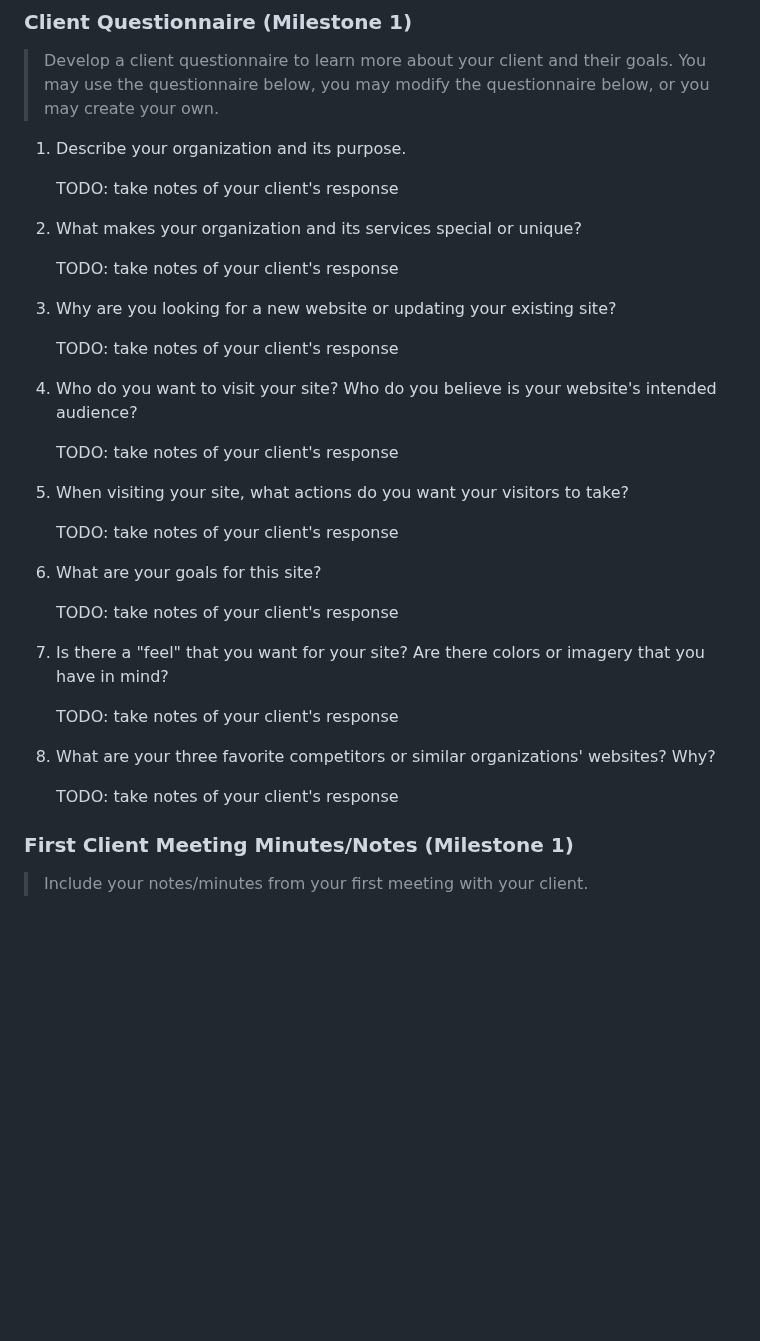
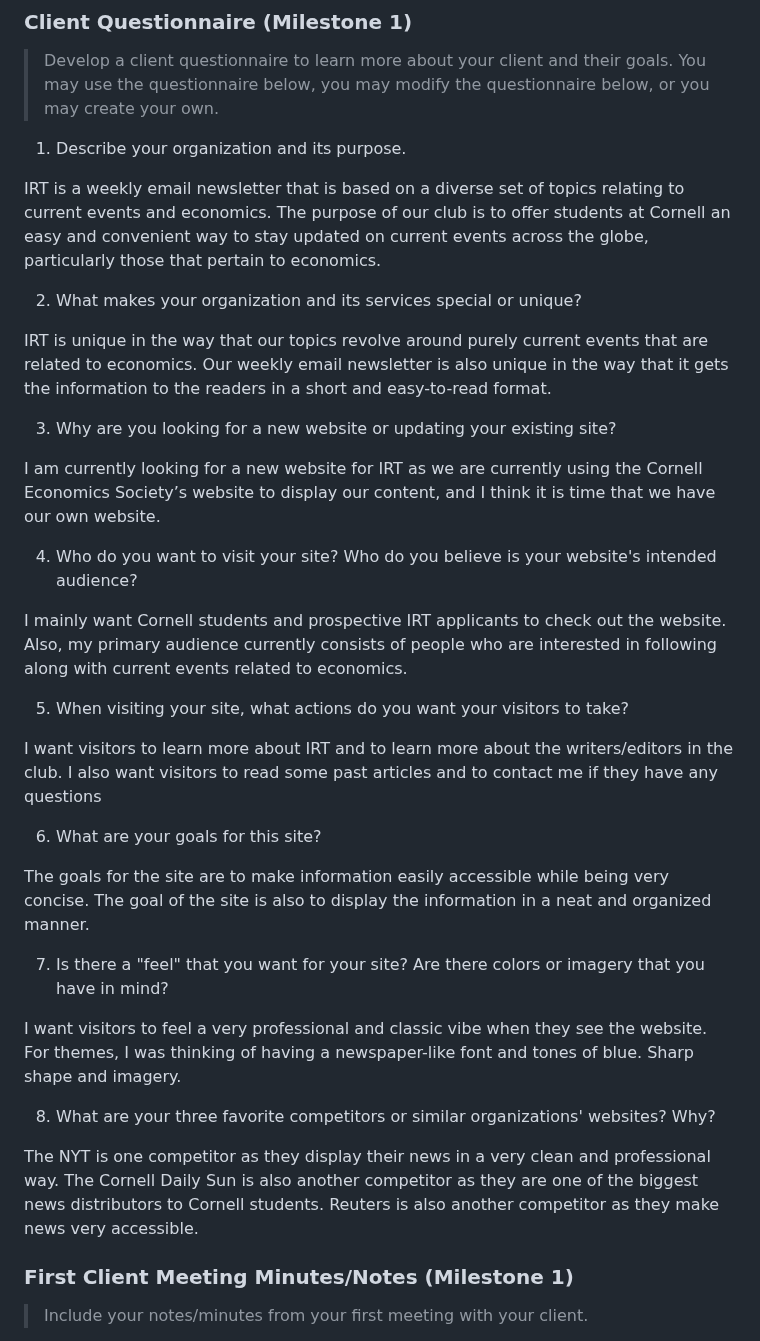
Before and after one commit to ed-conte/cornell-irt-website, a Markdown page: design-plan/design-journey.md, the part around one of its changes. Drawn GitHub-style; blank space fills up the shorter version.

```diff
--- a/design-plan/design-journey.md
+++ b/design-plan/design-journey.md
@@ -28,36 +28,35 @@ TODO: who is your client?
 
 1. Describe your organization and its purpose.
 
-    TODO: take notes of your client's response
+IRT is a weekly email newsletter that is based on a diverse set of topics relating to current events and economics. The purpose of our club is to offer students at Cornell an easy and convenient way to stay updated on current events across the globe, particularly those that pertain to economics.
 
 2. What makes your organization and its services special or unique?
 
-    TODO: take notes of your client's response
+IRT is unique in the way that our topics revolve around purely current events that are related to economics. Our weekly email newsletter is also unique in the way that it gets the information to the readers in a short and easy-to-read format.
 
 3. Why are you looking for a new website or updating your existing site?
 
-    TODO: take notes of your client's response
+I am currently looking for a new website for IRT as we are currently using the Cornell Economics Society’s website to display our content, and I think it is time that we have our own website.
 
 4. Who do you want to visit your site? Who do you believe is your website's intended audience?
 
-    TODO: take notes of your client's response
+I mainly want Cornell students and prospective IRT applicants to check out the website. Also, my primary audience currently consists of people who are interested in following along with current events related to economics.
 
 5. When visiting your site, what actions do you want your visitors to take?
 
-    TODO: take notes of your client's response
+I want visitors to learn more about IRT and to learn more about the writers/editors in the club. I also want visitors to read some past articles and to contact me if they have any questions
 
 6. What are your goals for this site?
 
-    TODO: take notes of your client's response
+The goals for the site are to make information easily accessible while being very concise. The goal of the site is also to display the information in a neat and organized manner.
 
 7. Is there a "feel" that you want for your site? Are there colors or imagery that you have in mind?
 
-    TODO: take notes of your client's response
+I want visitors to feel a very professional and classic vibe when they see the website. For themes, I was thinking of having a newspaper-like font and tones of blue. Sharp shape and imagery.
 
 8. What are your three favorite competitors or similar organizations' websites? Why?
 
-    TODO: take notes of your client's response
-
+The NYT is one competitor as they display their news in a very clean and professional way. The Cornell Daily Sun is also another competitor as they are one of the biggest news distributors to Cornell students. Reuters is also another competitor as they make news very accessible.
 
 ### First Client Meeting Minutes/Notes (Milestone 1)
 > Include your notes/minutes from your first meeting with your client.
```
Also changed, not shown: other parts of design-plan/design-journey.md (+31 -1 lines), design-plan/team-contract.md (+1 -1 lines).
